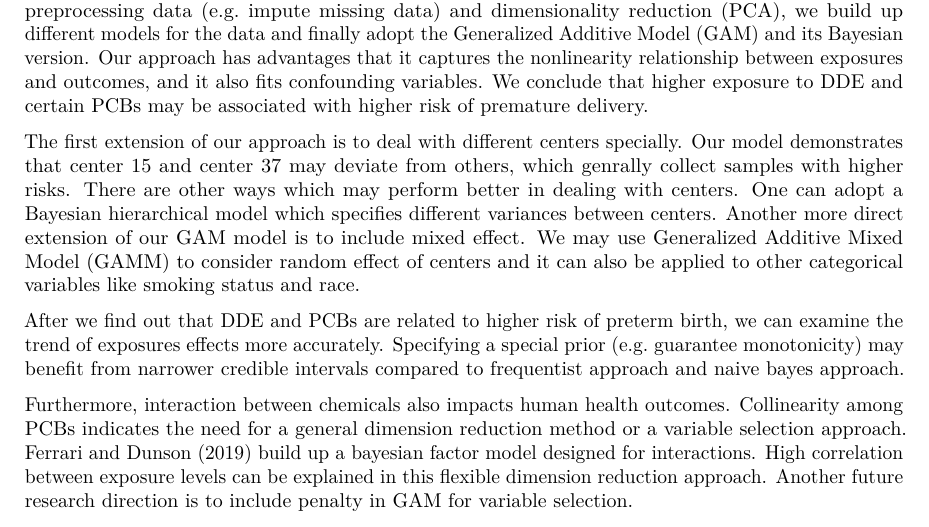
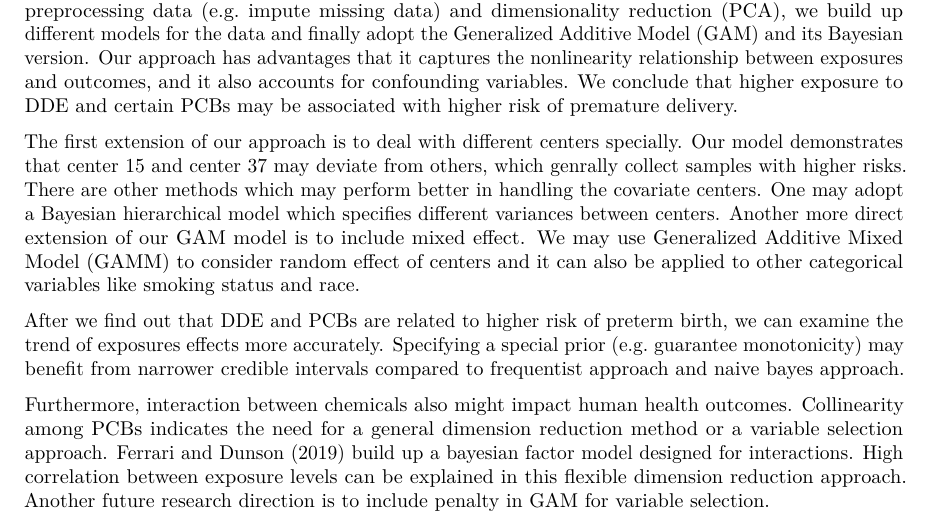
Before and after one commit to STA-723/case-study-1-team-1, an R Markdown document (report/report.Rmd): part of page 3 of 8, cut so that both start at the same text. Rendered offline with R 4.5, knitr and Pandoc, then LaTeX, with nearby package versions.

Commit message:
updated some wordings

```diff
--- a/report/report.Rmd
+++ b/report/report.Rmd
@@ -61,13 +61,13 @@ In addition, how to deal with the collinearity of PCBs and carry out dimensional
 
 ## 4. Discussion
 
-This report has analyzed how DDE and PCBs relate to the risk of premature delivery. After preprocessing data (e.g. impute missing data) and dimensionality reduction (PCA), we build up different models for the data and finally adopt the Generalized Additive Model (GAM) and its Bayesian version. Our approach has advantages that it captures the nonlinearity relationship between exposures and outcomes, and it also fits confounding variables. We conclude that higher exposure to DDE and certain PCBs may be associated with higher risk of premature delivery.
+This report has analyzed how DDE and PCBs relate to the risk of premature delivery. After preprocessing data (e.g. impute missing data) and dimensionality reduction (PCA), we build up different models for the data and finally adopt the Generalized Additive Model (GAM) and its Bayesian version. Our approach has advantages that it captures the nonlinearity relationship between exposures and outcomes, and it also accounts for confounding variables. We conclude that higher exposure to DDE and certain PCBs may be associated with higher risk of premature delivery.
 
-The first extension of our approach is to deal with different centers specially. Our model demonstrates that center 15 and center 37 may deviate from others, which genrally collect samples with higher risks. There are other ways which may perform better in dealing with centers. One can adopt a Bayesian hierarchical model which specifies different variances between centers. Another more direct extension of our GAM model is to include mixed effect. We may use Generalized Additive Mixed Model (GAMM) to consider random effect of centers and it can also be applied to other categorical variables like smoking status and race.
+The first extension of our approach is to deal with different centers specially. Our model demonstrates that center 15 and center 37 may deviate from others, which genrally collect samples with higher risks. There are other methods which may perform better in handling the covariate centers. One may adopt a Bayesian hierarchical model which specifies different variances between centers. Another more direct extension of our GAM model is to include mixed effect. We may use Generalized Additive Mixed Model (GAMM) to consider random effect of centers and it can also be applied to other categorical variables like smoking status and race.
 
 After we find out that DDE and PCBs are related to higher risk of preterm birth, we can examine the trend of exposures effects more accurately. Specifying a special prior (e.g. guarantee monotonicity) may benefit from narrower credible intervals compared to frequentist approach and naive bayes approach.
 
-Furthermore, interaction between chemicals also impacts human health outcomes. Collinearity among PCBs indicates the need for a general dimension reduction method or a variable selection approach. Ferrari and Dunson (2019) build up a bayesian factor model designed for interactions. High correlation between exposure levels can be explained in this flexible dimension reduction approach. Another future research direction is to include penalty in GAM for variable selection.
+Furthermore, interaction between chemicals also might impact human health outcomes. Collinearity among PCBs indicates the need for a general dimension reduction method or a variable selection approach. Ferrari and Dunson (2019) build up a bayesian factor model designed for interactions. High correlation between exposure levels can be explained in this flexible dimension reduction approach. Another future research direction is to include penalty in GAM for variable selection.
 
 
 \newpage
```
